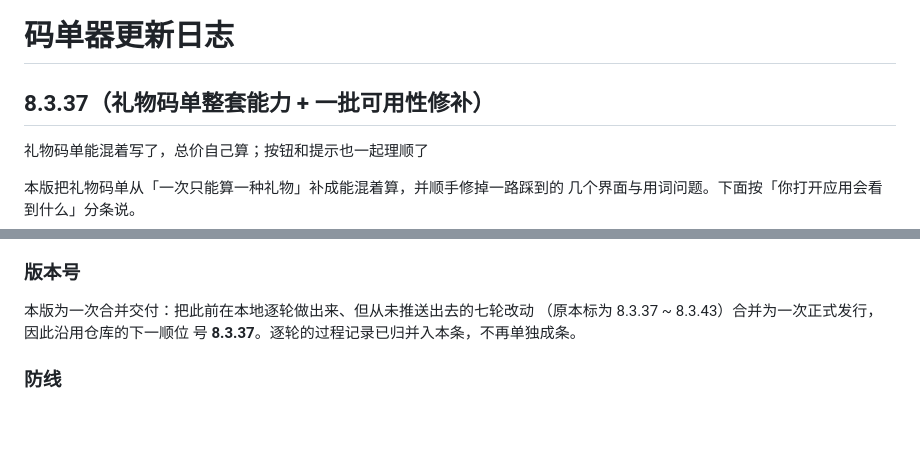
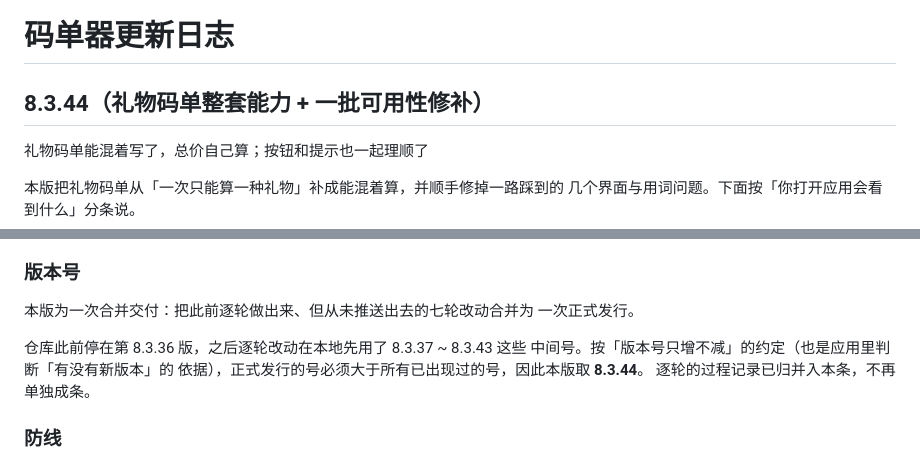
Before and after one commit to srhovo/madan, a Markdown page: CHANGELOG.md, 2 parts joined by grey strips. Rendered like a GitHub page; blank space fills up the shorter version.

Commit message:
docs: CHANGELOG 条目标为 8.3.44（合并交付，号必须大于已用过的 8.3.43）

```diff
--- a/CHANGELOG.md
+++ b/CHANGELOG.md
@@ -1,7 +1,7 @@
 # 码单器更新日志
 
 
-## 8.3.37（礼物码单整套能力 + 一批可用性修补）
+## 8.3.44（礼物码单整套能力 + 一批可用性修补）
 
 礼物码单能混着写了，总价自己算；按钮和提示也一起理顺了
 
@@ -169,9 +169,13 @@
 
 ### 版本号
 
-本版为一次合并交付：把此前在本地逐轮做出来、但从未推送出去的七轮改动
-（原本标为 8.3.37 ~ 8.3.43）合并为一次正式发行，因此沿用仓库的下一顺位
-号 **8.3.37**。逐轮的过程记录已归并入本条，不再单独成条。
+本版为一次合并交付：把此前逐轮做出来、但从未推送出去的七轮改动合并为
+一次正式发行。
+
+仓库此前停在第 8.3.36 版，之后逐轮改动在本地先用了 8.3.37 ~ 8.3.43 这些
+中间号。按「版本号只增不减」的约定（也是应用里判断「有没有新版本」的
+依据），正式发行的号必须大于所有已出现过的号，因此本版取 **8.3.44**。
+逐轮的过程记录已归并入本条，不再单独成条。
 
 
 ### 防线
```
